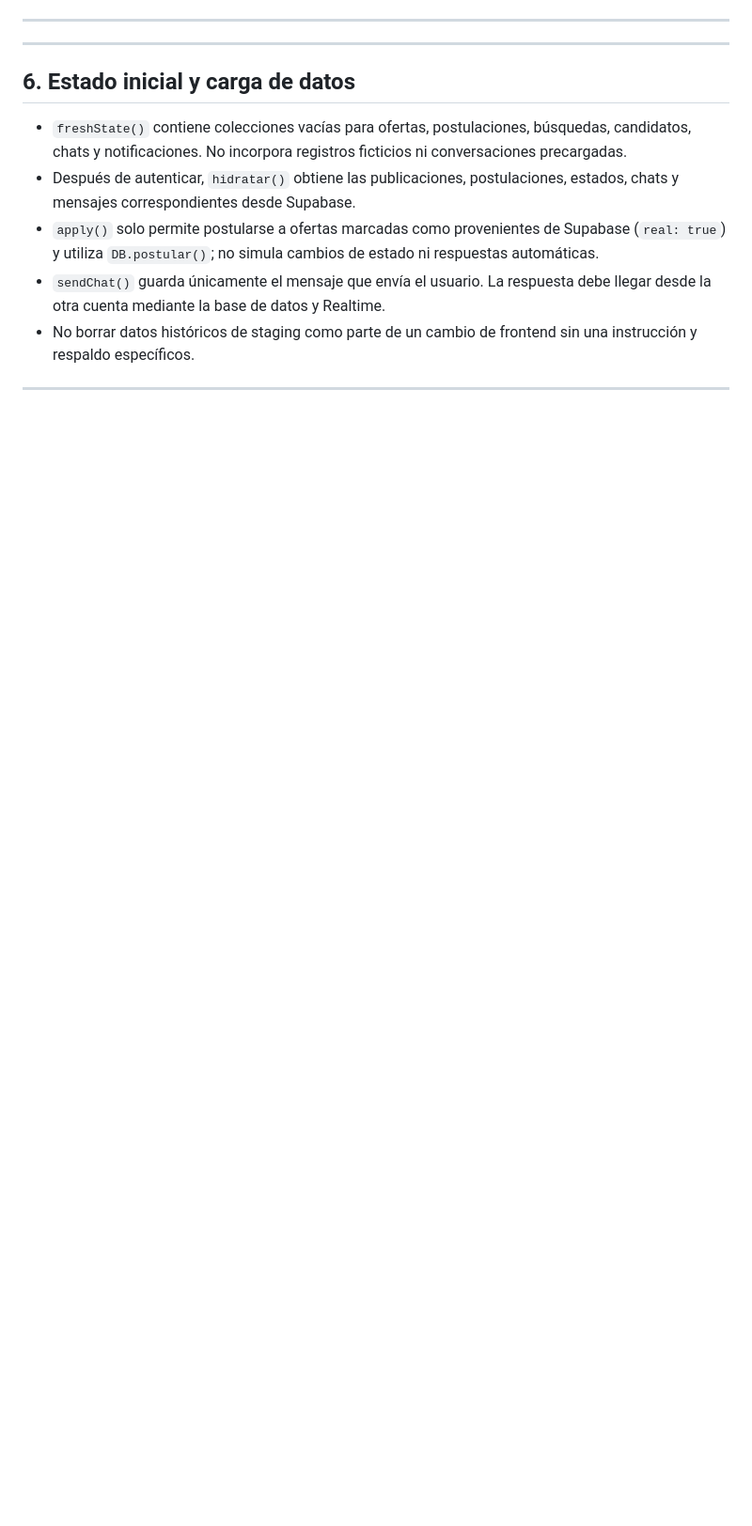
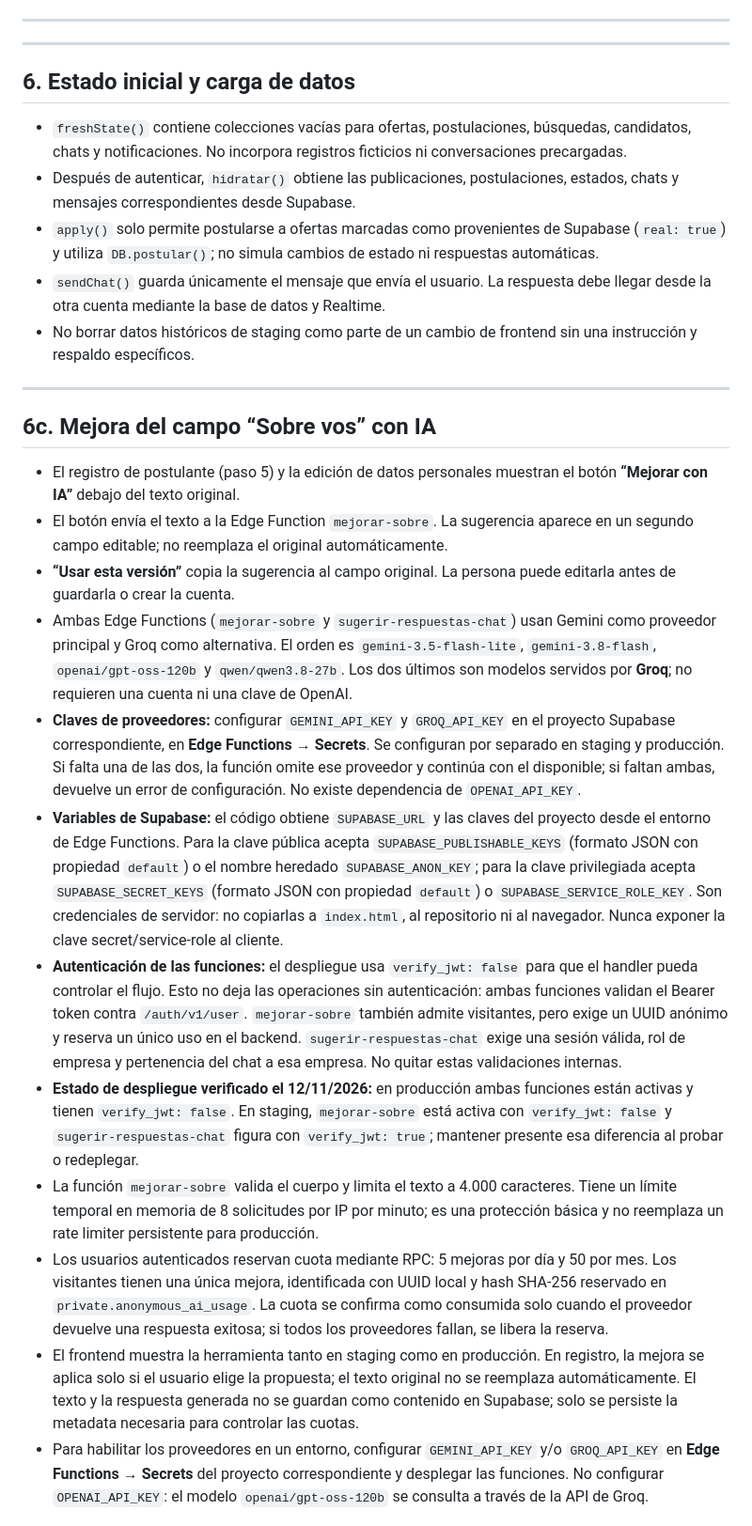
Before and after one commit to Alternativy/MatchEmpleos, a Markdown page: docs/ARQUITECTURA.md, the part around one of its changes. Shown at 94% size. Rendered like a GitHub page; blank space fills up the shorter version.

Commit message:
Incluir documentación de IA y SEO en arquitectura

```diff
--- a/docs/ARQUITECTURA.md
+++ b/docs/ARQUITECTURA.md
@@ -120,3 +120,18 @@ La app usa rutas por hash (`#/...`). No hay servidor de rutas.
 
 ---
 
+## 6c. Mejora del campo “Sobre vos” con IA
+
+- El registro de postulante (paso 5) y la edición de datos personales muestran el botón **“Mejorar con IA”** debajo del texto original.
+- El botón envía el texto a la Edge Function `mejorar-sobre`. La sugerencia aparece en un segundo campo editable; no reemplaza el original automáticamente.
+- **“Usar esta versión”** copia la sugerencia al campo original. La persona puede editarla antes de guardarla o crear la cuenta.
+- Ambas Edge Functions (`mejorar-sobre` y `sugerir-respuestas-chat`) usan Gemini como proveedor principal y Groq como alternativa. El orden es `gemini-3.5-flash-lite`, `gemini-3.8-flash`, `openai/gpt-oss-120b` y `qwen/qwen3.8-27b`. Los dos últimos son modelos servidos por **Groq**; no requieren una cuenta ni una clave de OpenAI.
+- **Claves de proveedores:** configurar `GEMINI_API_KEY` y `GROQ_API_KEY` en el proyecto Supabase correspondiente, en **Edge Functions → Secrets**. Se configuran por separado en staging y producción. Si falta una de las dos, la función omite ese proveedor y continúa con el disponible; si faltan ambas, devuelve un error de configuración. No existe dependencia de `OPENAI_API_KEY`.
+- **Variables de Supabase:** el código obtiene `SUPABASE_URL` y las claves del proyecto desde el entorno de Edge Functions. Para la clave pública acepta `SUPABASE_PUBLISHABLE_KEYS` (formato JSON con propiedad `default`) o el nombre heredado `SUPABASE_ANON_KEY`; para la clave privilegiada acepta `SUPABASE_SECRET_KEYS` (formato JSON con propiedad `default`) o `SUPABASE_SERVICE_ROLE_KEY`. Son credenciales de servidor: no copiarlas a `index.html`, al repositorio ni al navegador. Nunca exponer la clave secret/service-role al cliente.
+- **Autenticación de las funciones:** el despliegue usa `verify_jwt: false` para que el handler pueda controlar el flujo. Esto no deja las operaciones sin autenticación: ambas funciones validan el Bearer token contra `/auth/v1/user`. `mejorar-sobre` también admite visitantes, pero exige un UUID anónimo y reserva un único uso en el backend. `sugerir-respuestas-chat` exige una sesión válida, rol de empresa y pertenencia del chat a esa empresa. No quitar estas validaciones internas.
+- **Estado de despliegue verificado el 12/11/2026:** en producción ambas funciones están activas y tienen `verify_jwt: false`. En staging, `mejorar-sobre` está activa con `verify_jwt: false` y `sugerir-respuestas-chat` figura con `verify_jwt: true`; mantener presente esa diferencia al probar o redeplegar.
+- La función `mejorar-sobre` valida el cuerpo y limita el texto a 4.000 caracteres. Tiene un límite temporal en memoria de 8 solicitudes por IP por minuto; es una protección básica y no reemplaza un rate limiter persistente para producción.
+- Los usuarios autenticados reservan cuota mediante RPC: 5 mejoras por día y 50 por mes. Los visitantes tienen una única mejora, identificada con UUID local y hash SHA-256 reservado en `private.anonymous_ai_usage`. La cuota se confirma como consumida solo cuando el proveedor devuelve una respuesta exitosa; si todos los proveedores fallan, se libera la reserva.
+- El frontend muestra la herramienta tanto en staging como en producción. En registro, la mejora se aplica solo si el usuario elige la propuesta; el texto original no se reemplaza automáticamente. El texto y la respuesta generada no se guardan como contenido en Supabase; solo se persiste la metadata necesaria para controlar las cuotas.
+- Para habilitar los proveedores en un entorno, configurar `GEMINI_API_KEY` y/o `GROQ_API_KEY` en **Edge Functions → Secrets** del proyecto correspondiente y desplegar las funciones. No configurar `OPENAI_API_KEY`: el modelo `openai/gpt-oss-120b` se consulta a través de la API de Groq.
+
```
Also changed, not shown: other parts of docs/ARQUITECTURA.md (+15 -0 lines).
